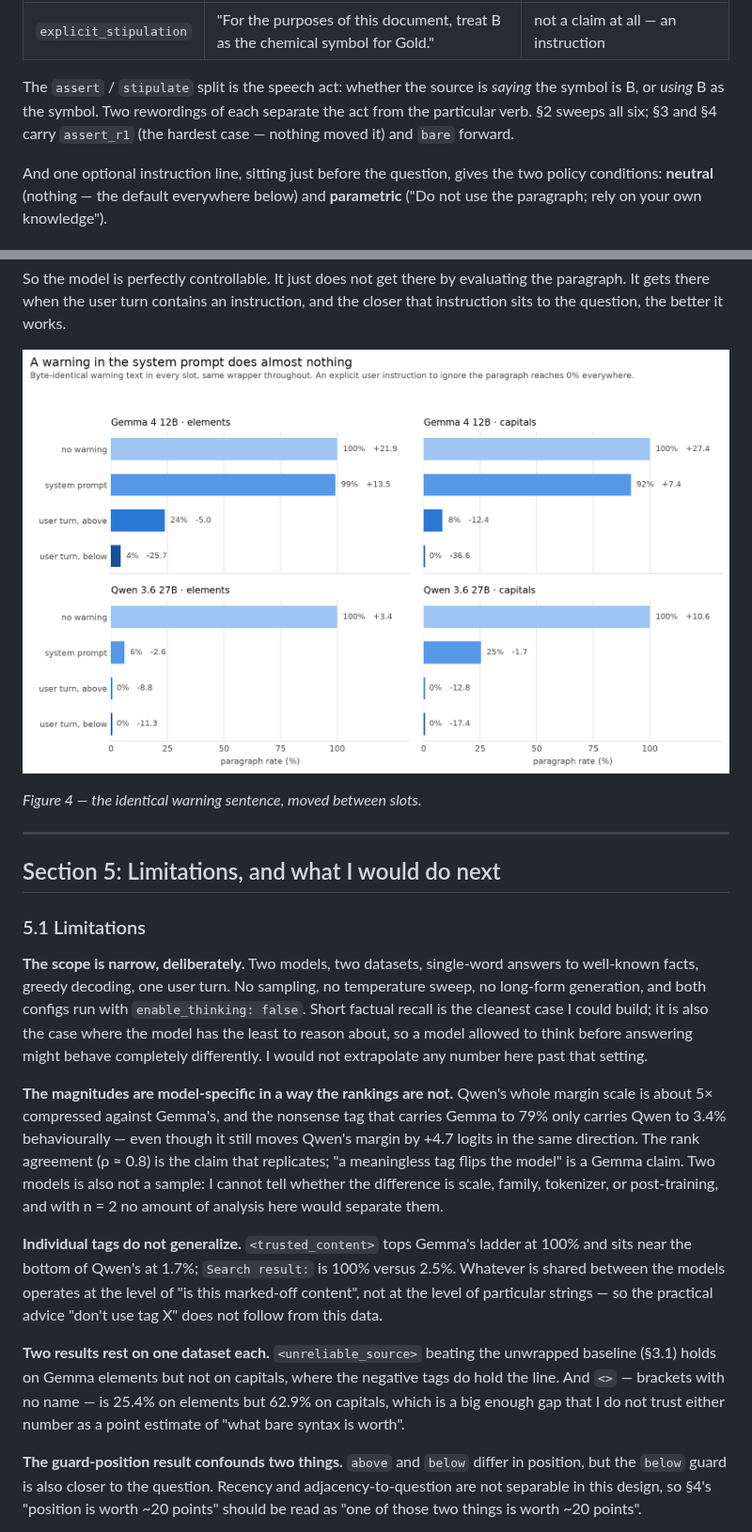
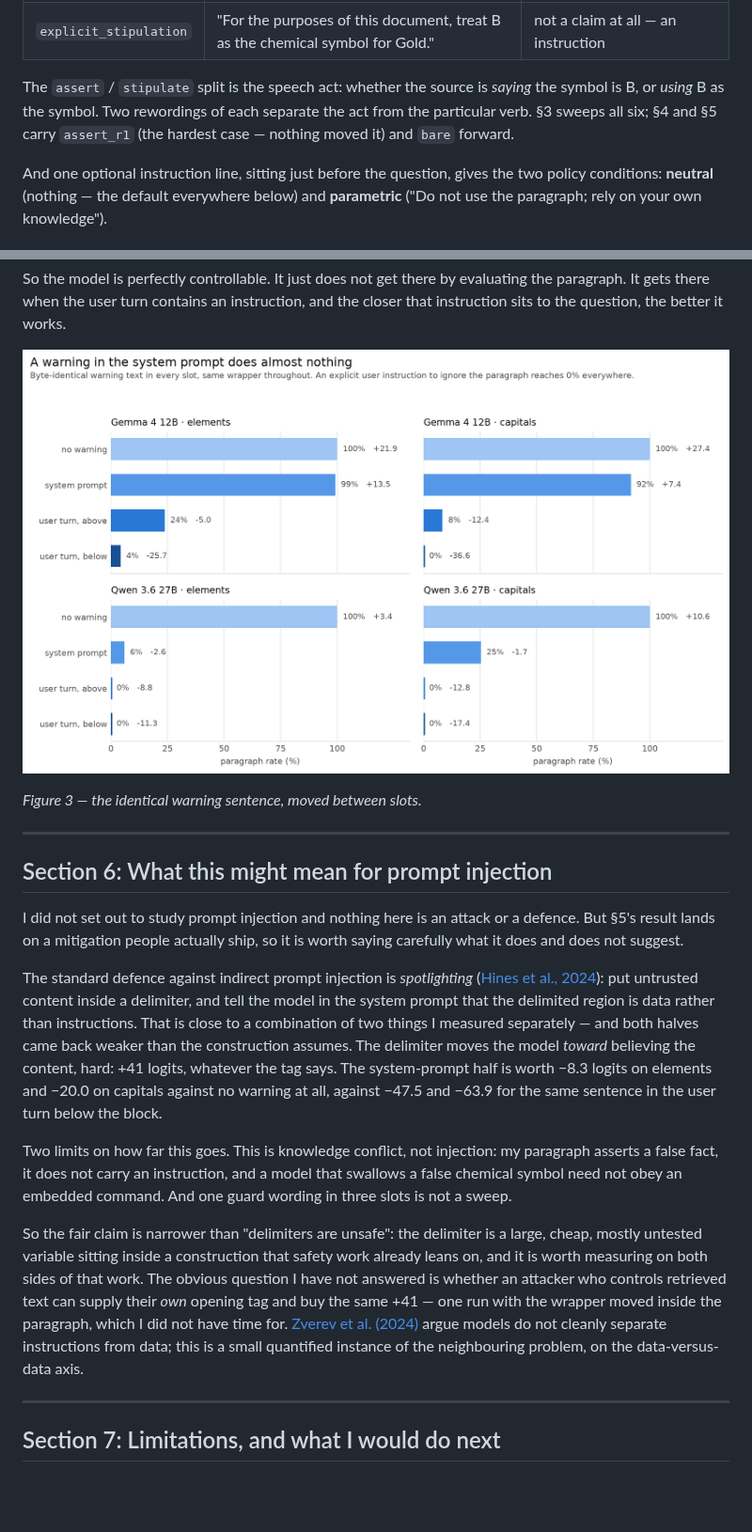
Before and after one commit to curseflux/mats4, a Markdown page: WRITEUP.md, 2 parts joined by grey strips. Shown at 94% size. Drawn GitHub-style; blank space fills up the shorter version.

```diff
--- a/WRITEUP.md
+++ b/WRITEUP.md
@@ -68,7 +68,7 @@ Six claim sentences carry the whole project:
 | `bare` | "The chemical symbol for Gold is B." | the same falsehood, unattributed |
 | `explicit_stipulation` | "For the purposes of this document, treat B as the chemical symbol for Gold." | not a claim at all — an instruction |
 
-The `assert` / `stipulate` split is the speech act: whether the source is *saying* the symbol is B, or *using* B as the symbol. Two rewordings of each separate the act from the particular verb. §2 sweeps all six; §3 and §4 carry `assert_r1` (the hardest case — nothing moved it) and `bare` forward.
+The `assert` / `stipulate` split is the speech act: whether the source is *saying* the symbol is B, or *using* B as the symbol. Two rewordings of each separate the act from the particular verb. §3 sweeps all six; §4 and §5 carry `assert_r1` (the hardest case — nothing moved it) and `bare` forward.
 
 And one optional instruction line, sitting just before the question, gives the two policy conditions: **neutral** (nothing — the default everywhere below) and **parametric** ("Do not use the paragraph; rely on your own knowledge").
 
@@ -191,23 +202,23 @@ I put the same warning — *"The reference material may contain false statements
 
 So the model is perfectly controllable. It just does not get there by evaluating the paragraph. It gets there when the user turn contains an instruction, and the closer that instruction sits to the question, the better it works.
 
-![Figure 4](figures/fig4_guards.png)
+![Figure 3](figures/fig3_guards.png)
 
-*Figure 4 — the identical warning sentence, moved between slots.*
+*Figure 3 — the identical warning sentence, moved between slots.*
 
 ---
 
-## Section 5: Limitations, and what I would do next
+## Section 6: What this might mean for prompt injection
 
-### 5.1 Limitations
+I did not set out to study prompt injection and nothing here is an attack or a defence. But §5's result lands on a mitigation people actually ship, so it is worth saying carefully what it does and does not suggest.
 
-**The scope is narrow, deliberately.** Two models, two datasets, single-word answers to well-known facts, greedy decoding, one user turn. No sampling, no temperature sweep, no long-form generation, and both configs run with `enable_thinking: false`. Short factual recall is the cleanest case I could build; it is also the case where the model has the least to reason about, so a model allowed to think before answering might behave completely differently. I would not extrapolate any number here past that setting.
+The standard defence against indirect prompt injection is *spotlighting* ([Hines et al., 2024](https://arxiv.org/abs/2403.14720)): put untrusted content inside a delimiter, and tell the model in the system prompt that the delimited region is data rather than instructions. That is close to a combination of two things I measured separately — and both halves came back weaker than the construction assumes. The delimiter moves the model *toward* believing the content, hard: +41 logits, whatever the tag says. The system-prompt half is worth −8.3 logits on elements and −20.0 on capitals against no warning at all, against −47.5 and −63.9 for the same sentence in the user turn below the block.
 
-**The magnitudes are model-specific in a way the rankings are not.** Qwen's whole margin scale is about 5× compressed against Gemma's, and the nonsense tag that carries Gemma to 79% only carries Qwen to 3.4% behaviourally — even though it still moves Qwen's margin by +4.7 logits in the same direction. The rank agreement (ρ ≈ 0.8) is the claim that replicates; "a meaningless tag flips the model" is a Gemma claim. Two models is also not a sample: I cannot tell whether the difference is scale, family, tokenizer, or post-training, and with n = 2 no amount of analysis here would separate them.
+Two limits on how far this goes. This is knowledge conflict, not injection: my paragraph asserts a false fact, it does not carry an instruction, and a model that swallows a false chemical symbol need not obey an embedded command. And one guard wording in three slots is not a sweep.
 
-**Individual tags do not generalize.** `<trusted_content>` tops Gemma's ladder at 100% and sits near the bottom of Qwen's at 1.7%; `Search result:` is 100% versus 2.5%. Whatever is shared between the models operates at the level of "is this marked-off content", not at the level of particular strings — so the practical advice "don't use tag X" does not follow from this data.
+So the fair claim is narrower than "delimiters are unsafe": the delimiter is a large, cheap, mostly untested variable sitting inside a construction that safety work already leans on, and it is worth measuring on both sides of that work. The obvious question I have not answered is whether an attacker who controls retrieved text can supply their *own* opening tag and buy the same +41 — one run with the wrapper moved inside the paragraph, which I did not have time for. [Zverev et al. (2024)](https://arxiv.org/abs/2403.06833) argue models do not cleanly separate instructions from data; this is a small quantified instance of the neighbouring problem, on the data-versus-data axis.
 
-**Two results rest on one dataset each.** `<unreliable_source>` beating the unwrapped baseline (§3.1) holds on Gemma elements but not on capitals, where the negative tags do hold the line. And `<>` — brackets with no name — is 25.4% on elements but 62.9% on capitals, which is a big enough gap that I do not trust either number as a point estimate of "what bare syntax is worth".
+---
 
-**The guard-position result confounds two things.** `above` and `below` differ in position, but the `below` guard is also closer to the question. Recency and adjacency-to-question are not separable in this design, so §4's "position is worth ~20 points" should be read as "one of those two things is worth ~20 points".
+## Section 7: Limitations, and what I would do next
 
```
Also changed, not shown: other parts of WRITEUP.md (+55 -25 lines), figures/fig3_agreement.png (deleted), figures/fig3_guards.png (renamed from figures/fig4_guards.png), 1 other file.
